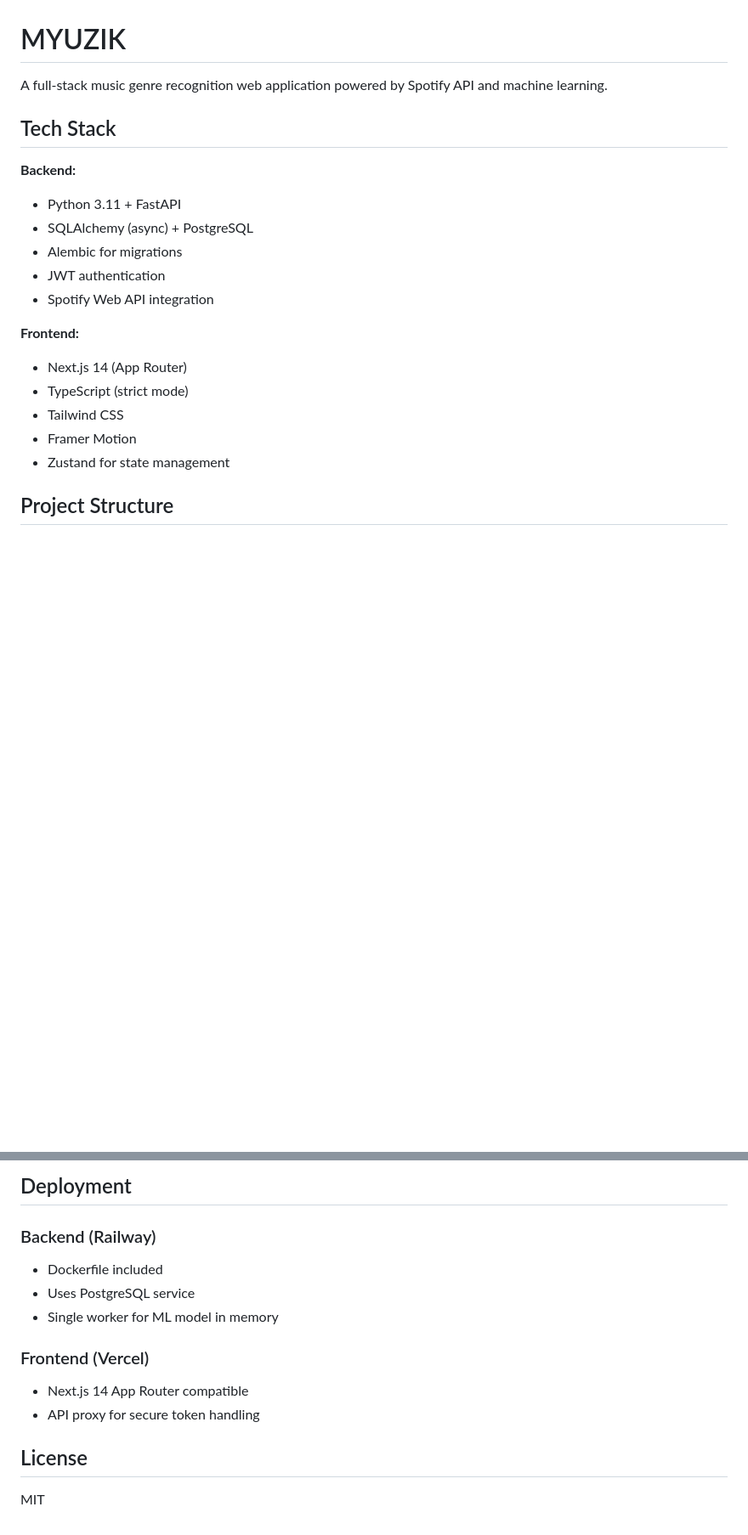
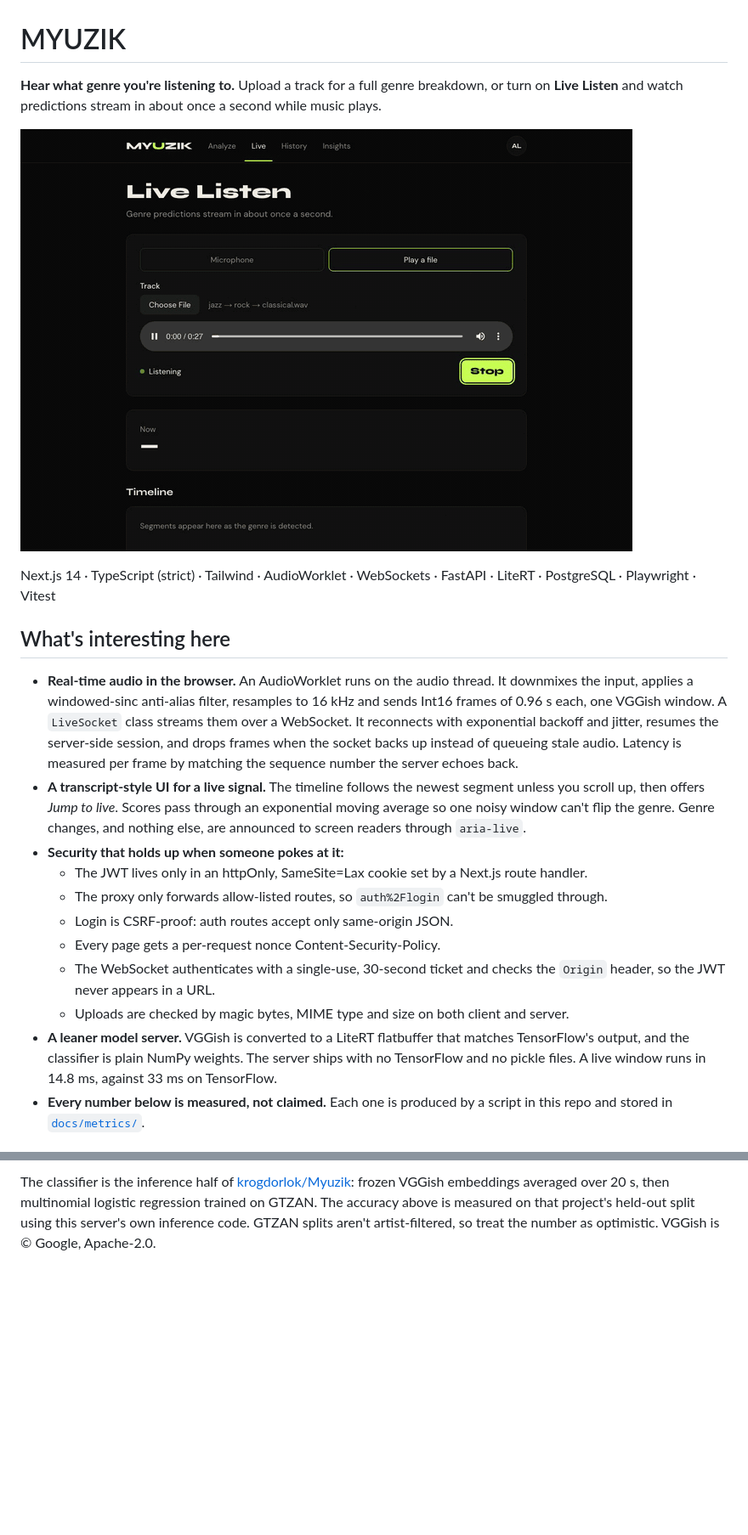
Before and after one commit to krogdorlok/Myuzik_Web, a Markdown page: README.md, 2 parts joined by grey strips. Shown at 85% size. Drawn GitHub-style; pictures changed too: docs/demo.gif (added); blank space fills up the shorter version.

```diff
--- a/README.md
+++ b/README.md
@@ -1,22 +1,22 @@
 # MYUZIK
 
-A full-stack music genre recognition web application powered by Spotify API and machine learning.
+**Hear what genre you're listening to.** Upload a track for a full genre breakdown, or turn on **Live Listen** and watch predictions stream in about once a second while music plays.
 
-## Tech Stack
+![Live Listen classifying a jazz → rock → classical mix in real time](docs/demo.gif)
 
-**Backend:**
-- Python 3.11 + FastAPI
-- SQLAlchemy (async) + PostgreSQL
-- Alembic for migrations
-- JWT authentication
-- Spotify Web API integration
+Next.js 14 · TypeScript (strict) · Tailwind · AudioWorklet · WebSockets · FastAPI · LiteRT · PostgreSQL · Playwright · Vitest
 
-**Frontend:**
-- Next.js 14 (App Router)
-- TypeScript (strict mode)
-- Tailwind CSS
-- Framer Motion
-- Zustand for state management
+## What's interesting here
 
-## Project Structure
+- **Real-time audio in the browser.** An AudioWorklet runs on the audio thread. It downmixes the input, applies a windowed-sinc anti-alias filter, resamples to 16 kHz and sends Int16 frames of 0.96 s each, one VGGish window. A `LiveSocket` class streams them over a WebSocket. It reconnects with exponential backoff and jitter, resumes the server-side session, and drops frames when the socket backs up instead of queueing stale audio. Latency is measured per frame by matching the sequence number the server echoes back.
+- **A transcript-style UI for a live signal.** The timeline follows the newest segment unless you scroll up, then offers *Jump to live*. Scores pass through an exponential moving average so one noisy window can't flip the genre. Genre changes, and nothing else, are announced to screen readers through `aria-live`.
+- **Security that holds up when someone pokes at it:**
+  - The JWT lives only in an httpOnly, SameSite=Lax cookie set by a Next.js route handler.
+  - The proxy only forwards allow-listed routes, so `auth%2Flogin` can't be smuggled through.
+  - Login is CSRF-proof: auth routes accept only same-origin JSON.
+  - Every page gets a per-request nonce Content-Security-Policy.
+  - The WebSocket authenticates with a single-use, 30-second ticket and checks the `Origin` header, so the JWT never appears in a URL.
+  - Uploads are checked by magic bytes, MIME type and size on both client and server.
+- **A leaner model server.** VGGish is converted to a LiteRT flatbuffer that matches TensorFlow's output, and the classifier is plain NumPy weights. The server ships with no TensorFlow and no pickle files. A live window runs in 14.8 ms, against 33 ms on TensorFlow.
+- **Every number below is measured, not claimed.** Each one is produced by a script in this repo and stored in [`docs/metrics/`](docs/metrics).
 
@@ -130,14 +94 @@ npm test
-## Deployment
-
-### Backend (Railway)
-- Dockerfile included
-- Uses PostgreSQL service
-- Single worker for ML model in memory
-
-### Frontend (Vercel)
-- Next.js 14 App Router compatible
-- API proxy for secure token handling
-
-## License
-
-MIT
+The classifier is the inference half of [krogdorlok/Myuzik](https://github.com/krogdorlok/Myuzik): frozen VGGish embeddings averaged over 20 s, then multinomial logistic regression trained on GTZAN. The accuracy above is measured on that project's held-out split using this server's own inference code. GTZAN splits aren't artist-filtered, so treat the number as optimistic. VGGish is © Google, Apache-2.0.
```
Also changed, not shown: other parts of README.md (+60 -96 lines), CLAUDE.md (+37 -71 lines), docs/notes/M2.md (added, +7 -0 lines), docs/notes/M3.md (added, +7 -0 lines), docs/notes/M4.md (added, +7 -0 lines), docs/notes/M5.md (added, +7 -0 lines), docs/notes/M6.md (added, +7 -0 lines), docs/notes/M7.md (added, +6 -0 lines), 3 other files.
